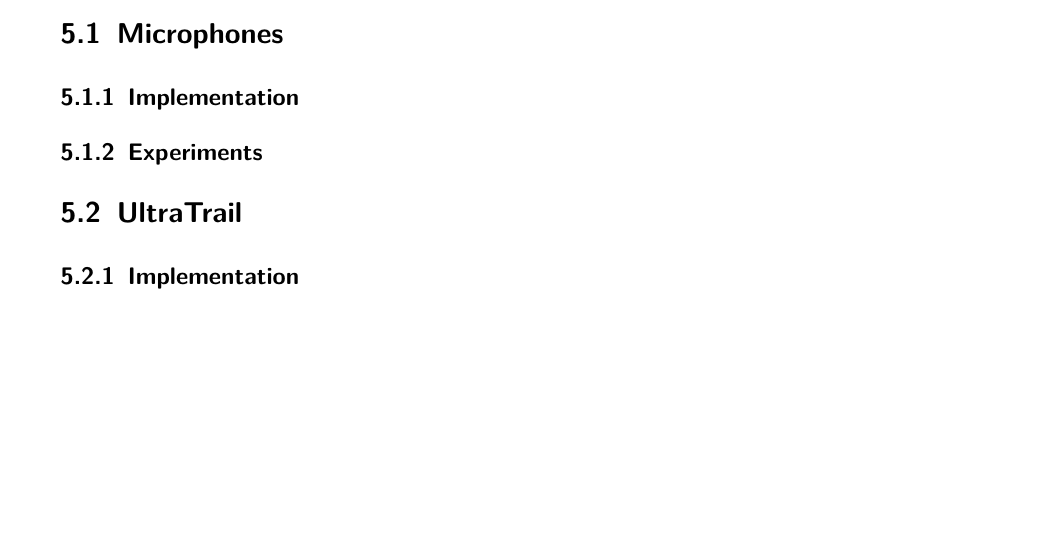
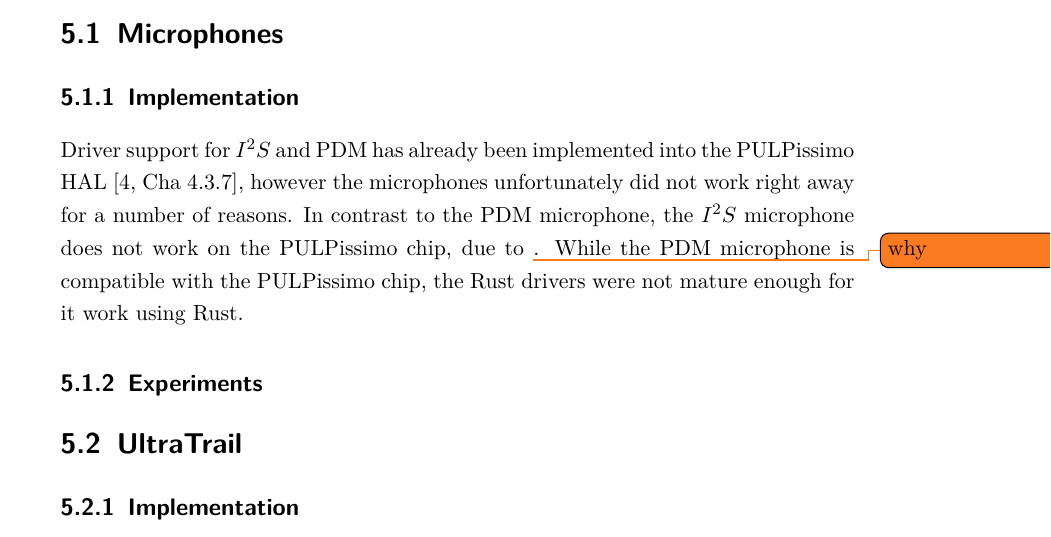
Before and after one commit to d0x7/cv-thesis, a LaTeX thesis (thesis.tex, which reads chapters/04_results_and_discussion.tex): part of page 37 of 53, cut so that both start at the same text, the shorter picture padded with empty space. Compiled offline with pdfLaTeX.

Commit message:
feat(mics): Add implementation

```diff
--- a/chapters/04_results_and_discussion.tex
+++ b/chapters/04_results_and_discussion.tex
@@ -10,6 +10,11 @@
 \section{Microphones}
 
 \subsection{Implementation}
+
+Driver support for $I^2S$ and PDM has already been implemented into the PULPissimo HAL \cite[Cha 4.3.7]{rust_pulp},
+however the microphones unfortunately did not work right away for a number of reasons.
+In contrast to the PDM microphone, the $I^2S$ microphone does not work on the PULPissimo chip, due to \todo{why}.
+While the PDM microphone is compatible with the PULPissimo chip, the Rust drivers were not mature enough for it work using Rust.
 
 \subsection{Experiments}
 
```
